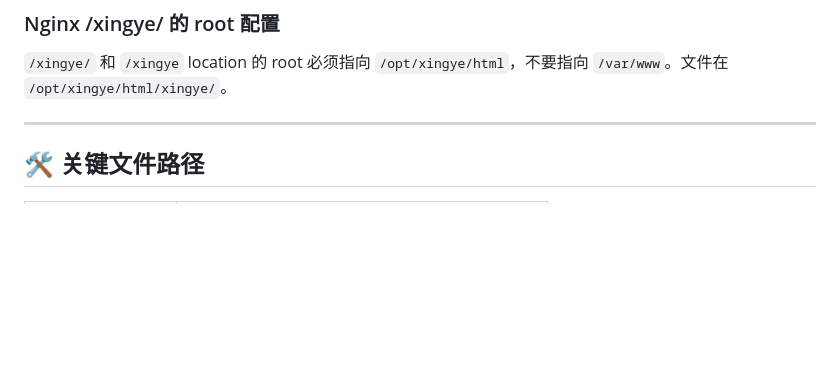
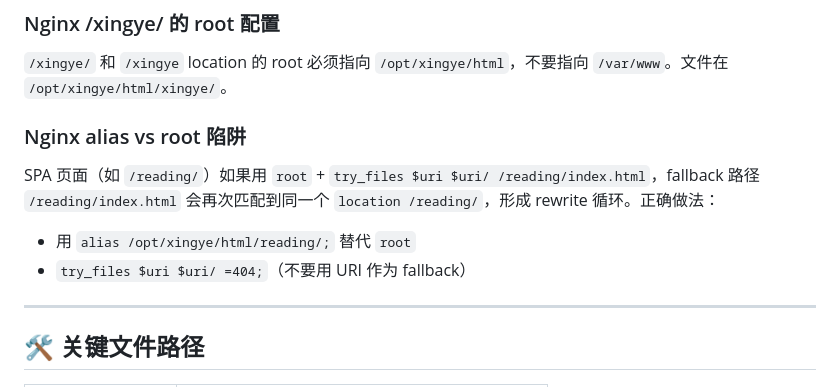
Before and after one commit to Bruce8588/xingye, a Markdown page: AGENT.md, the part around the change. GitHub-like rendering; blank space fills up the shorter version.

Commit message:
fix: Nginx /reading/ alias替换root，修复rewrite循环; 更新AGENT.md陷阱文档

```diff
--- a/AGENT.md
+++ b/AGENT.md
@@ -193,6 +193,11 @@ systemctl stop httpd && systemctl disable httpd
 ### Nginx /xingye/ 的 root 配置
 `/xingye/` 和 `/xingye` location 的 root 必须指向 `/opt/xingye/html`，不要指向 `/var/www`。文件在 `/opt/xingye/html/xingye/`。
 
+### Nginx alias vs root 陷阱
+SPA 页面（如 `/reading/`）如果用 `root` + `try_files $uri $uri/ /reading/index.html`，fallback 路径 `/reading/index.html` 会再次匹配到同一个 `location /reading/`，形成 rewrite 循环。正确做法：
+- 用 `alias /opt/xingye/html/reading/;` 替代 `root`
+- `try_files $uri $uri/ =404;`（不要用 URI 作为 fallback）
+
 ---
 
 ## 🛠️ 关键文件路径
```
